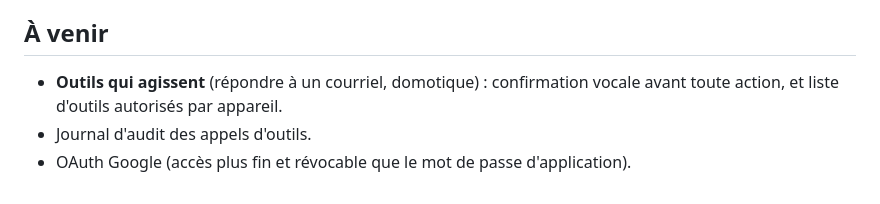
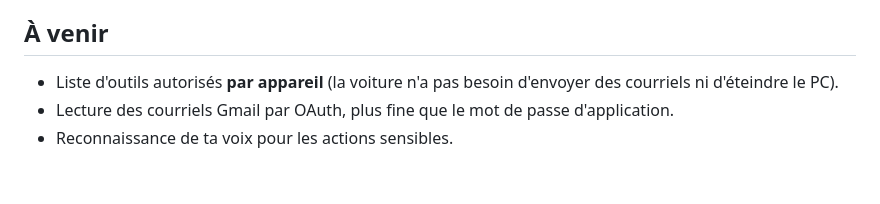
Before and after one commit to Aminemelh/jarvis-perso, a Markdown page: docs/SECURITY.md, the part around the change. GitHub-like rendering.

Commit message:
docs: section « À venir » de SECURITY.md à jour
Co-Authored-By: Claude Opus 5.5 <noreply@anthropic.com>
Claude-Session: https://claude.ai/code/session_01BdTxCWTUeWtnwNqZhVEmtw

```diff
--- a/docs/SECURITY.md
+++ b/docs/SECURITY.md
@@ -70,6 +70,6 @@ Tout appareil qui a un token peut demander « lis-moi mes courriels ». Révoque
 
 ## À venir
 
-- **Outils qui agissent** (répondre à un courriel, domotique) : confirmation vocale avant toute action, et liste d'outils autorisés par appareil.
-- Journal d'audit des appels d'outils.
-- OAuth Google (accès plus fin et révocable que le mot de passe d'application).
+- Liste d'outils autorisés **par appareil** (la voiture n'a pas besoin d'envoyer des courriels ni d'éteindre le PC).
+- Lecture des courriels Gmail par OAuth, plus fine que le mot de passe d'application.
+- Reconnaissance de ta voix pour les actions sensibles.
```
